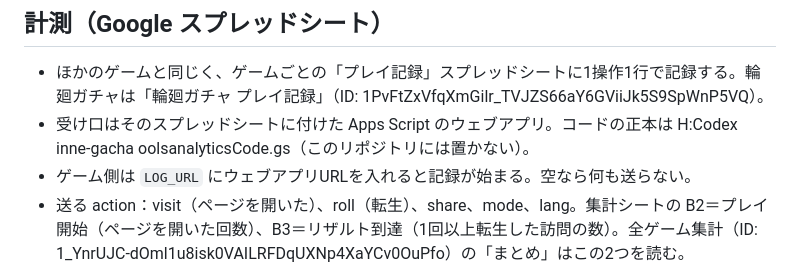
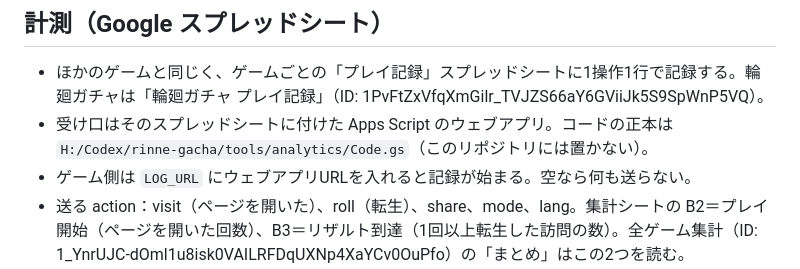
Before and after one commit to b0bisore/b0bisore-site, a Markdown page: CLAUDE.md, the part around the change. Rendered like a GitHub page.

Commit message:
Fix the Code.gs path in the operating guide (again)
Co-Authored-By: Claude Opus 5.5 <noreply@anthropic.com>

```diff
--- a/CLAUDE.md
+++ b/CLAUDE.md
@@ -33,8 +33,7 @@
 
 ## 計測（Google スプレッドシート）
 - ほかのゲームと同じく、ゲームごとの「プレイ記録」スプレッドシートに1操作1行で記録する。輪廻ガチャは「輪廻ガチャ プレイ記録」（ID: 1PvFtZxVfqXmGilr_TVJZS66aY6GViiJk5S9SpWnP5VQ）。
-- 受け口はそのスプレッドシートに付けた Apps Script のウェブアプリ。コードの正本は H:Codex
-inne-gacha	oolsanalyticsCode.gs（このリポジトリには置かない）。
+- 受け口はそのスプレッドシートに付けた Apps Script のウェブアプリ。コードの正本は `H:/Codex/rinne-gacha/tools/analytics/Code.gs`（このリポジトリには置かない）。
 - ゲーム側は `LOG_URL` にウェブアプリURLを入れると記録が始まる。空なら何も送らない。
 - 送る action：visit（ページを開いた）、roll（転生）、share、mode、lang。集計シートの B2＝プレイ開始（ページを開いた回数）、B3＝リザルト到達（1回以上転生した訪問の数）。全ゲーム集計（ID: 1_YnrUJC-dOml1u8isk0VAILRFDqUXNp4XaYCv0OuPfo）の「まとめ」はこの2つを読む。
 - 名前・メールなど個人を特定できる情報は送らない。訪問IDはページを開くたびに作る使い捨ての文字列。
```
Also changed, not shown: AGENTS.md (+1 -2 lines).
